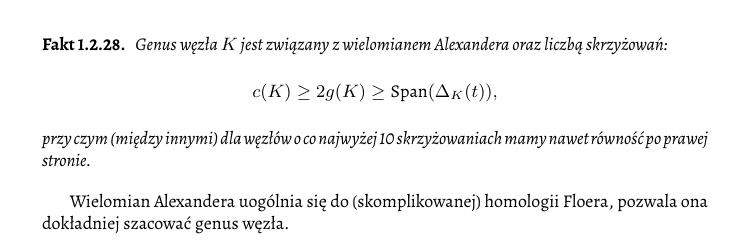
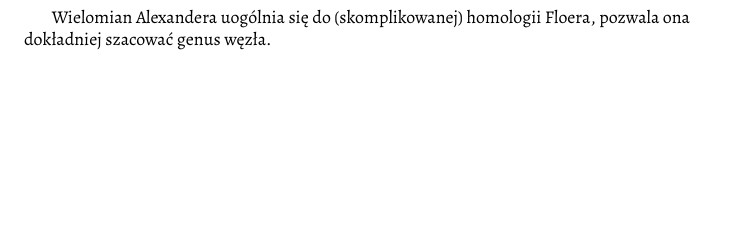
Before and after one commit to remigiusz-leon-suwalski/knot-theory, a LaTeX document (src/draft-04.tex, which reads src/40-topology/seifert_genus.tex): part of page 15 of 24 before the commit and part of page 12 of 24 after it, cut at the place of the change, the shorter picture padded with empty space. Compiled offline with XeLaTeX.

Commit message:
Remove duplicate proposition (2g >= span \Delta)

```diff
--- a/src/40-topology/seifert_genus.tex
+++ b/src/40-topology/seifert_genus.tex
@@ -383,15 +386,4 @@ Implikacja odwrotna jest fałszywa: pięciolistnik jest pierwszy, ale jego genus
     węzły $2n+2)_1$ nie są trywialne i~są parami różne.
 \end{proof}
 
-\begin{proposition}
-    Genus węzła $K$ jest związany z~wielomianem Alexandera oraz liczbą skrzyżowań:
-    \[
-        c(K) \ge 2 g(K) \ge \operatorname{Span}(\Delta_K(t)),
-    \]
-    przy czym (między innymi) dla węzłów o~co najwyżej 10 skrzyżowaniach mamy nawet równość po prawej stronie.
-\end{proposition}
-
-\index{homologia!Floera}
-Wielomian Alexandera uogólnia się do (skomplikowanej) homologii Floera, pozwala ona dokładniej szacować genus węzła.
-
 % Koniec podsekcji Genus
```
Also changed, not shown: src/40-topology/seifert_genus.tex (3 more changed lines).
